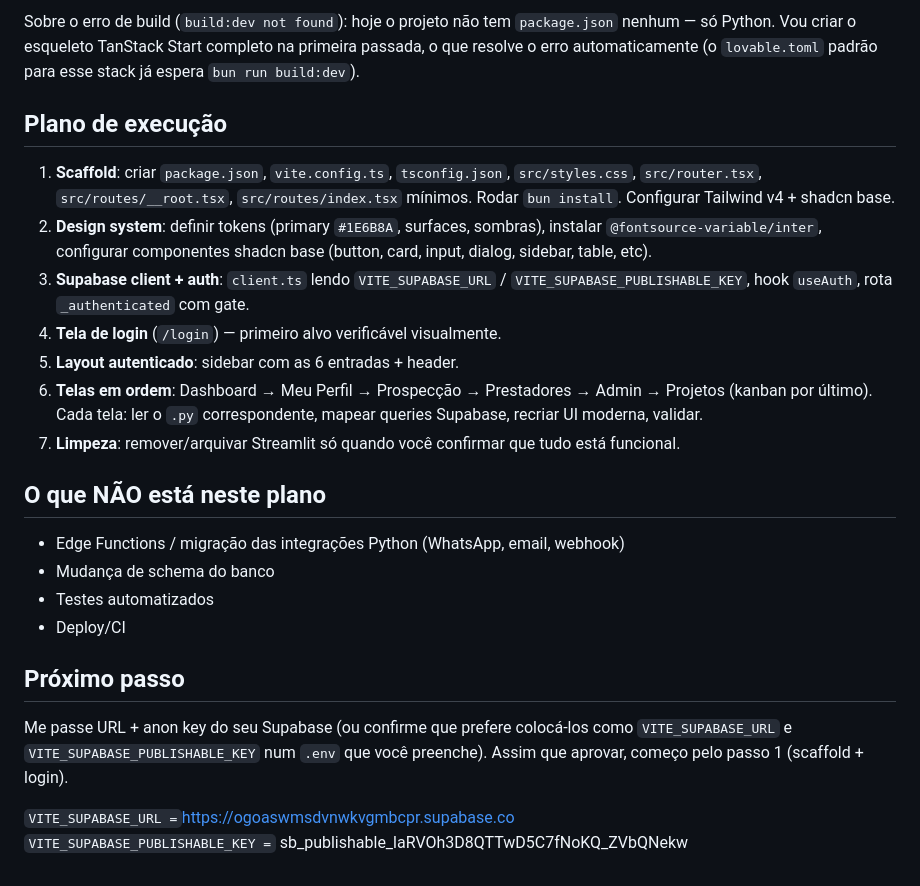
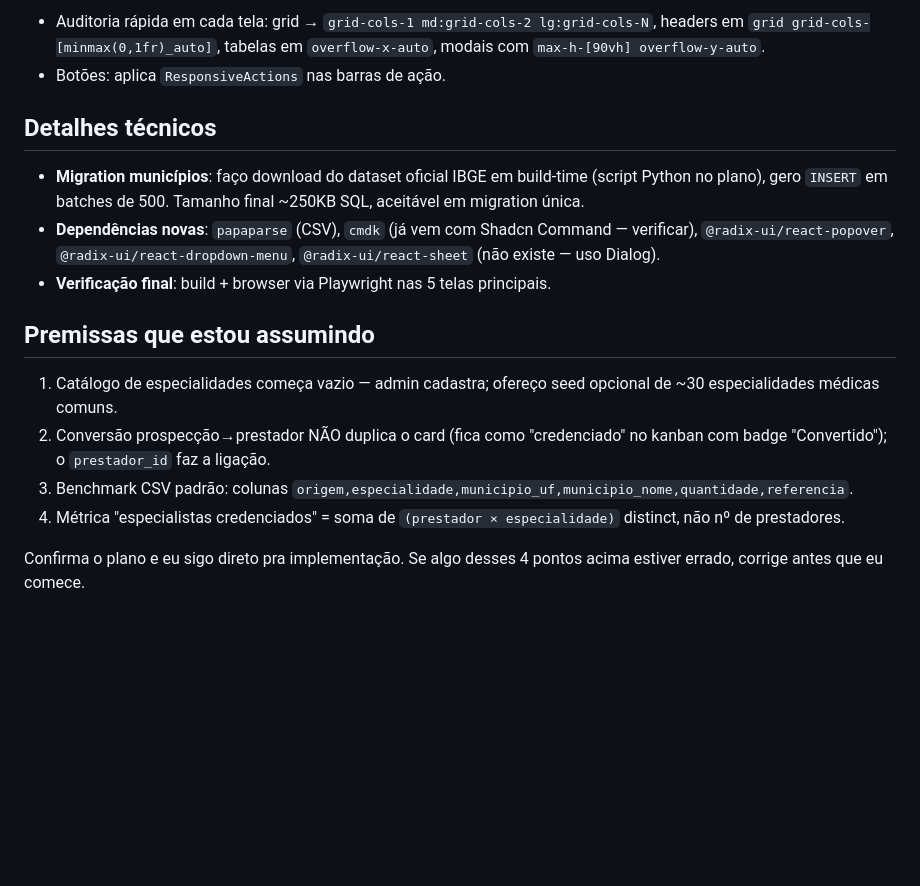
Before and after one commit to hocta-conecta/hoctaconecta2026, a Markdown page: .lovable/plan.md, the part around one of its changes. Drawn GitHub-style; blank space fills up the shorter version.

```diff
--- a/.lovable/plan.md
+++ b/.lovable/plan.md
@@ -64,26 +59,18 @@ Login usa `supabase.auth.signInWithPassword`; sessão lida com `onAuthStateChang
 
-Sobre o erro de build (`build:dev not found`): hoje o projeto não tem `package.json` nenhum — só Python. Vou criar o esqueleto TanStack Start completo na primeira passada, o que resolve o erro automaticamente (o `lovable.toml` padrão para esse stack já espera `bun run build:dev`).
+- Auditoria rápida em cada tela: grid → `grid-cols-1 md:grid-cols-2 lg:grid-cols-N`, headers em `grid grid-cols-[minmax(0,1fr)_auto]`, tabelas em `overflow-x-auto`, modais com `max-h-[90vh] overflow-y-auto`.
+- Botões: aplica `ResponsiveActions` nas barras de ação.
 
-## Plano de execução
+## Detalhes técnicos
 
-1. **Scaffold**: criar `package.json`, `vite.config.ts`, `tsconfig.json`, `src/styles.css`, `src/router.tsx`, `src/routes/__root.tsx`, `src/routes/index.tsx` mínimos. Rodar `bun install`. Configurar Tailwind v4 + shadcn base.
-2. **Design system**: definir tokens (primary `#1E6B8A`, surfaces, sombras), instalar `@fontsource-variable/inter`, configurar componentes shadcn base (button, card, input, dialog, sidebar, table, etc).
-3. **Supabase client + auth**: `client.ts` lendo `VITE_SUPABASE_URL` / `VITE_SUPABASE_PUBLISHABLE_KEY`, hook `useAuth`, rota `_authenticated` com gate.
-4. **Tela de login** (`/login`) — primeiro alvo verificável visualmente.
-5. **Layout autenticado**: sidebar com as 6 entradas + header.
-6. **Telas em ordem**: Dashboard → Meu Perfil → Prospecção → Prestadores → Admin → Projetos (kanban por último). Cada tela: ler o `.py` correspondente, mapear queries Supabase, recriar UI moderna, validar.
-7. **Limpeza**: remover/arquivar Streamlit só quando você confirmar que tudo está funcional.
+- **Migration municípios**: faço download do dataset oficial IBGE em build-time (script Python no plano), gero `INSERT` em batches de 500. Tamanho final ~250KB SQL, aceitável em migration única.
+- **Dependências novas**: `papaparse` (CSV), `cmdk` (já vem com Shadcn Command — verificar), `@radix-ui/react-popover`, `@radix-ui/react-dropdown-menu`, `@radix-ui/react-sheet` (não existe — uso Dialog).
+- **Verificação final**: build + browser via Playwright nas 5 telas principais.
 
-## O que NÃO está neste plano
+## Premissas que estou assumindo
 
-- Edge Functions / migração das integrações Python (WhatsApp, email, webhook)
-- Mudança de schema do banco
-- Testes automatizados
-- Deploy/CI
+1. Catálogo de especialidades começa vazio — admin cadastra; ofereço seed opcional de ~30 especialidades médicas comuns.
+2. Conversão prospecção→prestador NÃO duplica o card (fica como "credenciado" no kanban com badge "Convertido"); o `prestador_id` faz a ligação.
+3. Benchmark CSV padrão: colunas `origem,especialidade,municipio_uf,municipio_nome,quantidade,referencia`.
+4. Métrica "especialistas credenciados" = soma de `(prestador × especialidade)` distinct, não nº de prestadores.
 
-## Próximo passo
-
-Me passe URL + anon key do seu Supabase (ou confirme que prefere colocá-los como `VITE_SUPABASE_URL` e `VITE_SUPABASE_PUBLISHABLE_KEY` num `.env` que você preenche). Assim que aprovar, começo pelo passo 1 (scaffold + login).
-
-`VITE_SUPABASE_URL =`[https://ogoaswmsdvnwkvgmbcpr.supabase.co](https://ogoaswmsdvnwkvgmbcpr.supabase.co)
-`VITE_SUPABASE_PUBLISHABLE_KEY =` sb_publishable_laRVOh3D8QTTwD5C7fNoKQ_ZVbQNekw
+Confirma o plano e eu sigo direto pra implementação. Se algo desses 4 pontos acima estiver errado, corrige antes que eu comece.
```
Also changed, not shown: other parts of .lovable/plan.md (+42 -47 lines).
